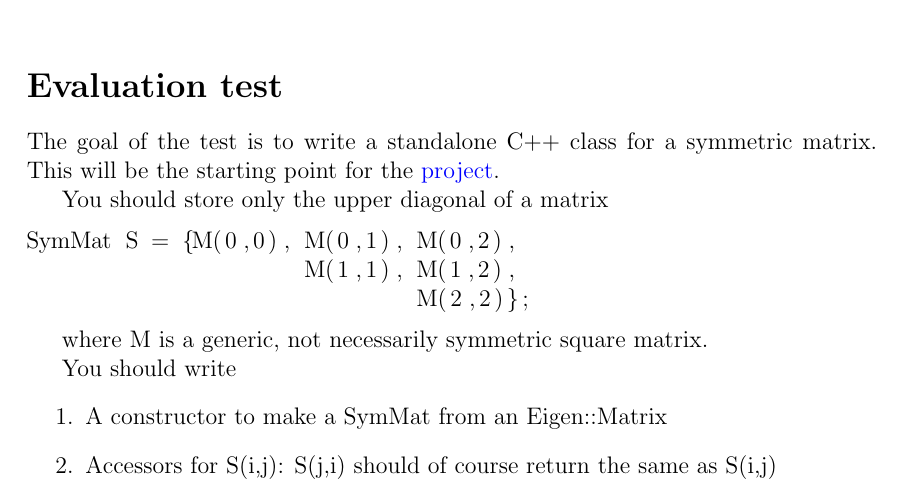
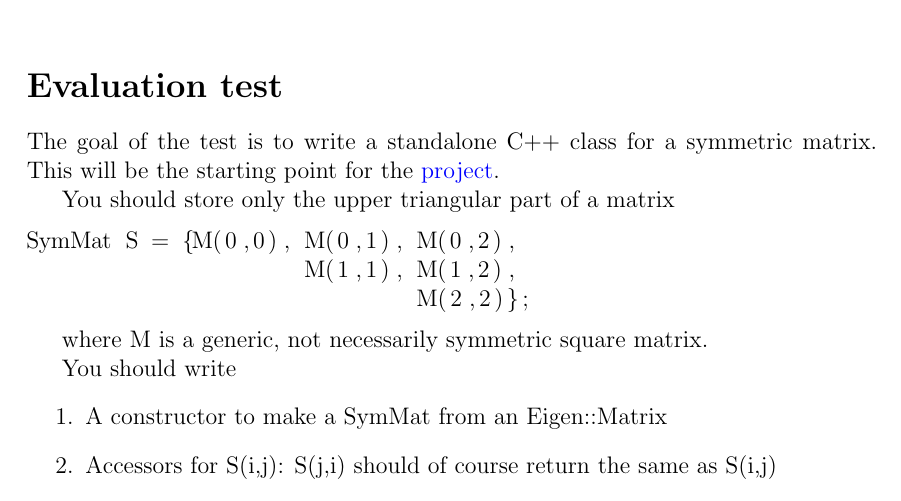
Before and after one commit to StewMH/GSoC2018, a LaTeX document (evaluation_test.tex): part of the page, cut so that both start at the same text. Compiled offline with pdfLaTeX.

Commit message:
diagonal -> triangular

```diff
--- a/evaluation_test.tex
+++ b/evaluation_test.tex
@@ -19,7 +19,7 @@
 
 The goal of the test is to write a standalone C++ class for a symmetric matrix. This will be the starting point for the \href{http://hepsoftwarefoundation.org/gsoc/2018/proposal\_ATLASEigen.html}{project}.
 
-You should store only the upper diagonal of a matrix
+You should store only the upper triangular part of a matrix
 
 \begin{lstlisting}[language=c++]
 SymMat S = {M(0,0), M(0,1), M(0,2),
```
Also changed, not shown: evaluation_test.pdf.
